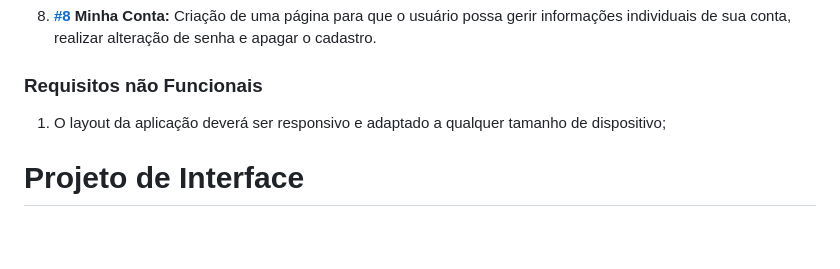
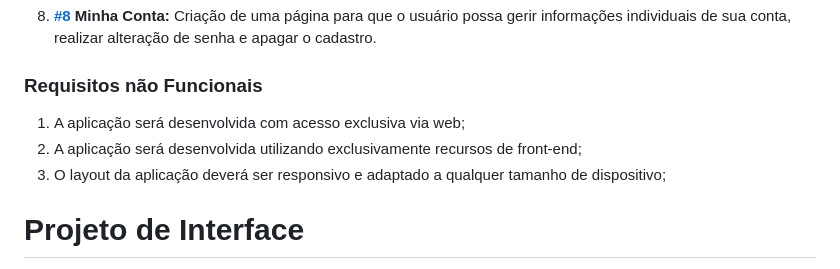
Before and after one commit to lucaazalim/tiaw-fincouple, a Markdown page: docs/relatorio/README.md, the part around the change. Drawn GitHub-style; blank space fills up the shorter version.

```diff
--- a/docs/relatorio/README.md
+++ b/docs/relatorio/README.md
@@ -106,7 +106,9 @@ Cada requisito funcional possui seu issue com documentações mais detalhadas e
 
 ### Requisitos não Funcionais
 
-1. O layout da aplicação deverá ser responsivo e adaptado a qualquer tamanho de dispositivo;
+1. A aplicação será desenvolvida com acesso exclusiva via web;
+2. A aplicação será desenvolvida utilizando exclusivamente recursos de front-end;
+3. O layout da aplicação deverá ser responsivo e adaptado a qualquer tamanho de dispositivo;
 
 # Projeto de Interface
 
```
